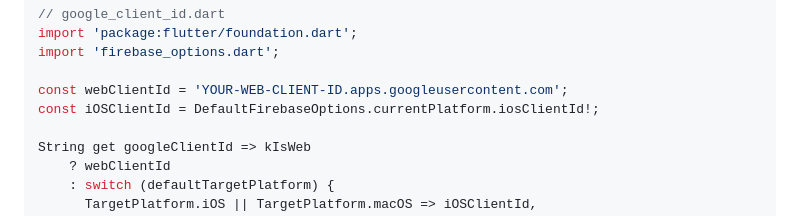
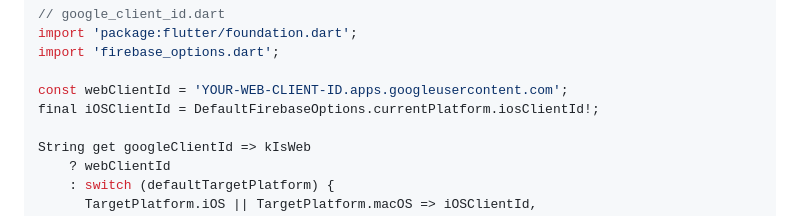
Before and after one commit to csells/vertex_ai_cookbook, a Markdown page: README.md, the part around the change. GitHub-like rendering.

Commit message:
fixed Firebase Auth Setup: Error in example "google_client_id.dart" file #4

```diff
--- a/README.md
+++ b/README.md
@@ -26,7 +26,7 @@ import 'package:flutter/foundation.dart';
 import 'firebase_options.dart';
 
 const webClientId = 'YOUR-WEB-CLIENT-ID.apps.googleusercontent.com';
-const iOSClientId = DefaultFirebaseOptions.currentPlatform.iosClientId!;
+final iOSClientId = DefaultFirebaseOptions.currentPlatform.iosClientId!;
 
 String get googleClientId => kIsWeb
     ? webClientId
```
